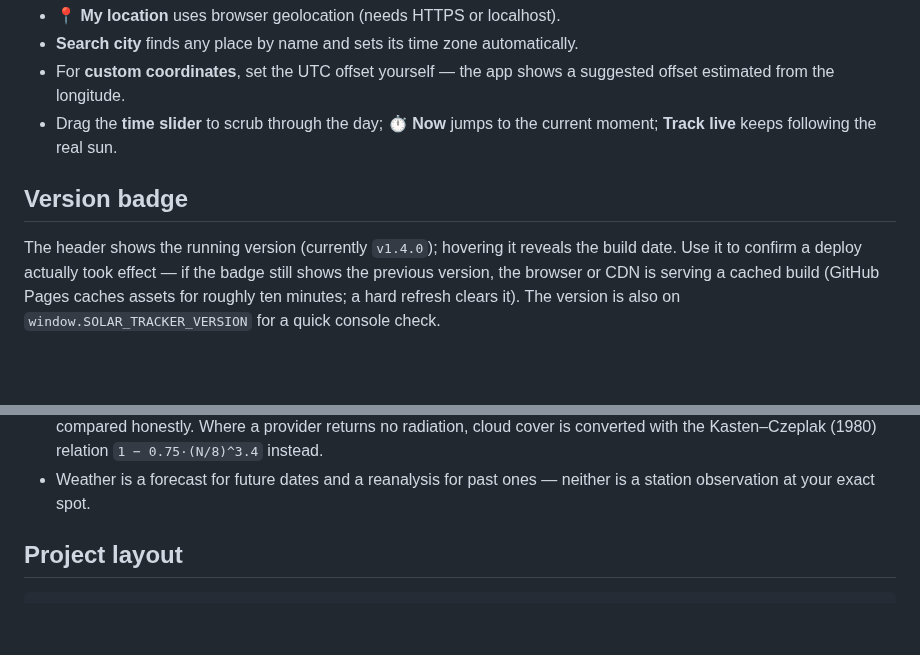
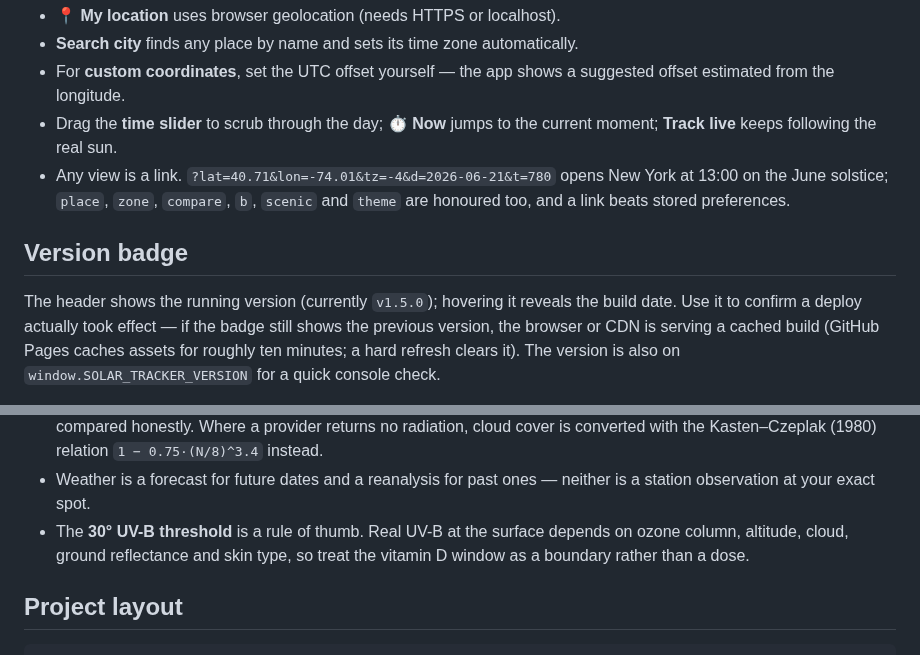
Before and after one commit to adamskate123/Solar-Tracker, a Markdown page: README.md, 2 parts joined by grey strips. Drawn GitHub-style; blank space fills up the shorter version.

```diff
--- a/README.md
+++ b/README.md
@@ -77,10 +91,13 @@ from `file://` — if yours doesn't, use the one-liner above.
   suggested offset estimated from the longitude.
 - Drag the **time slider** to scrub through the day; **⏱ Now** jumps to the
   current moment; **Track live** keeps following the real sun.
+- Any view is a link. `?lat=40.71&lon=-74.01&tz=-4&d=2026-06-21&t=780` opens
+  New York at 13:00 on the June solstice; `place`, `zone`, `compare`, `b`,
+  `scenic` and `theme` are honoured too, and a link beats stored preferences.
 
 ## Version badge
 
-The header shows the running version (currently `v1.4.0`); hovering it reveals
+The header shows the running version (currently `v1.5.0`); hovering it reveals
 the build date. Use it to confirm a deploy actually took effect — if the badge
 still shows the previous version, the browser or CDN is serving a cached build
 (GitHub Pages caches assets for roughly ten minutes; a hard refresh clears it).
@@ -104,6 +121,9 @@ file is the single source of truth.
   Kasten–Czeplak (1980) relation `1 − 0.75·(N/8)^3.4` instead.
 - Weather is a forecast for future dates and a reanalysis for past ones —
   neither is a station observation at your exact spot.
+- The **30° UV-B threshold** is a rule of thumb. Real UV-B at the surface
+  depends on ozone column, altitude, cloud, ground reflectance and skin type,
+  so treat the vitamin D window as a boundary rather than a dose.
 
 ## Project layout
 
```
Also changed, not shown: other parts of README.md (+20 -2 lines), docs/screenshot-light.png, 8 other files.
